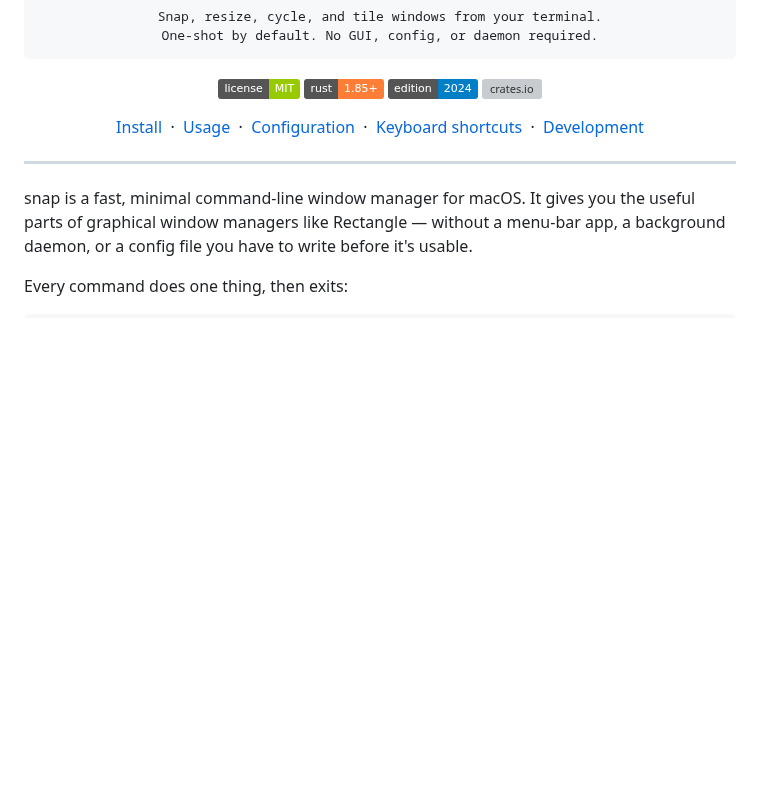
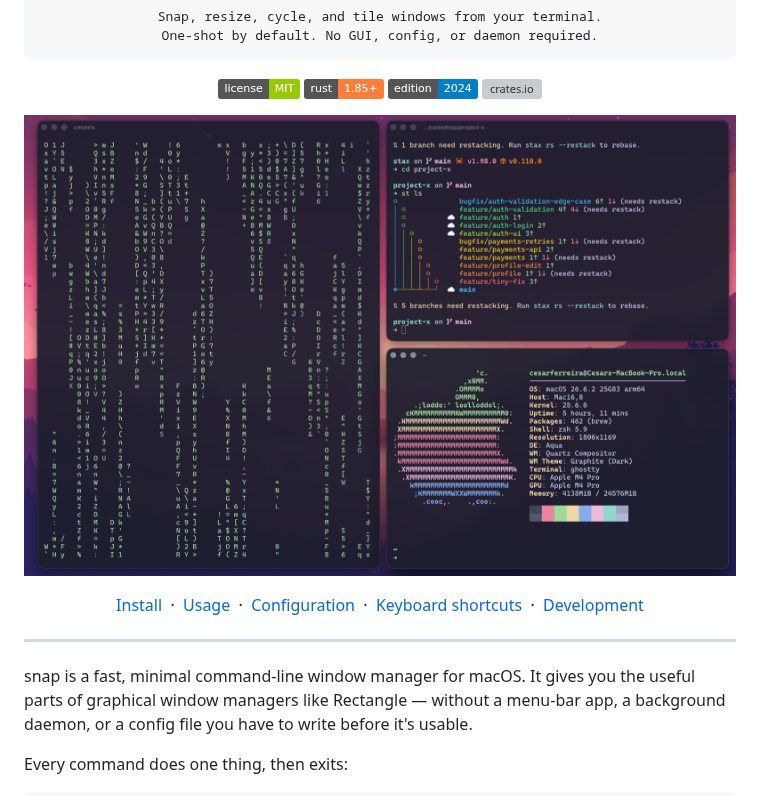
Before and after one commit to cesarferreira/snap, a Markdown page: README.md, the part around the change. Rendered like a GitHub page; pictures changed too: screenshot.png (added); badges without logos; blank space fills up the shorter version; grey boxes are pictures that could not be loaded.

```diff
--- a/README.md
+++ b/README.md
@@ -15,6 +15,10 @@
     <img alt="Rust" src="https://img.shields.io/badge/rust-1.85%2B-orange">
     <img alt="Edition" src="https://img.shields.io/badge/edition-2024-blue">
     <a href="https://crates.io/crates/snap-macos"><img alt="crates.io" src="https://img.shields.io/crates/v/snap-macos.svg"></a>
+  </p>
+
+  <p>
+    <img alt="snap tiling terminal windows on macOS" src="screenshot.png" width="800">
   </p>
 
   <p>
```
